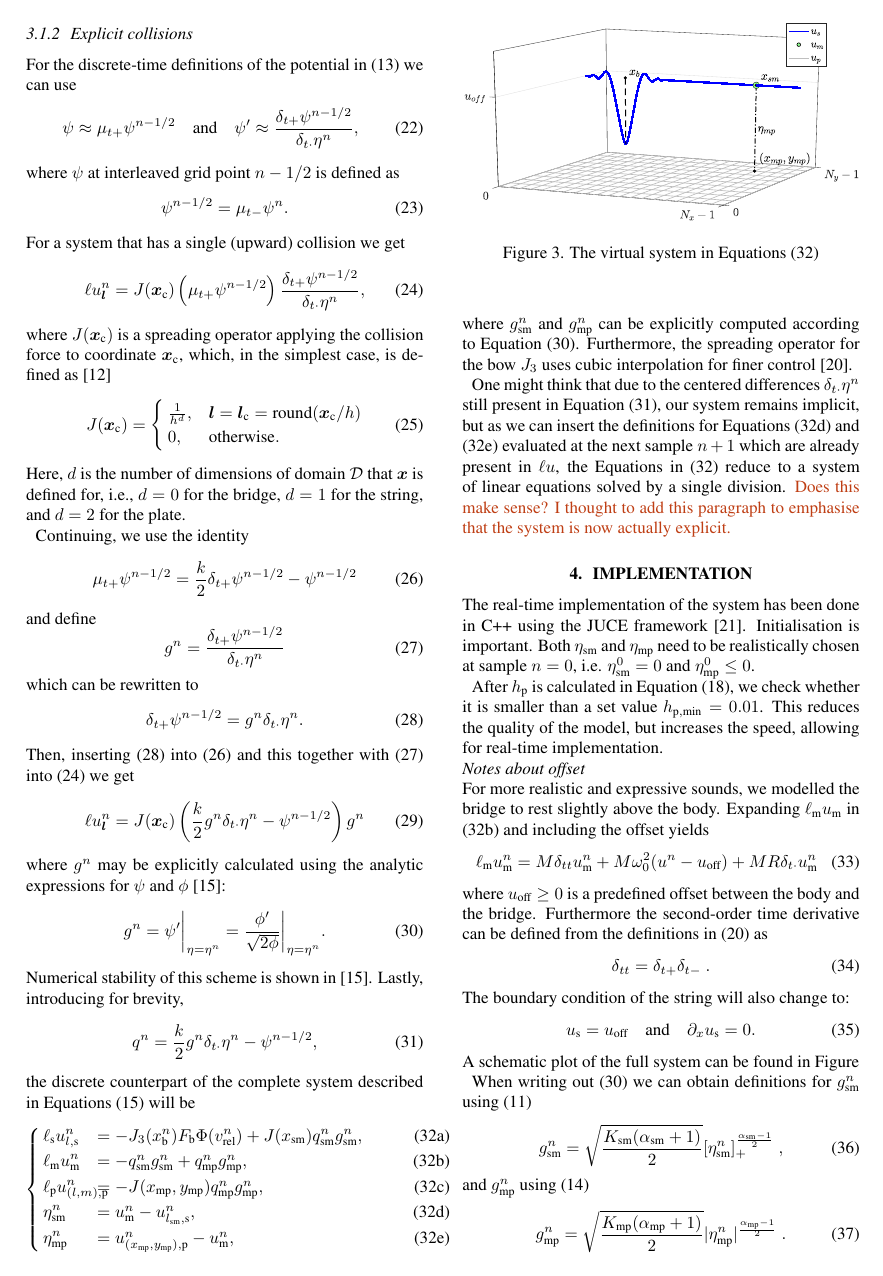
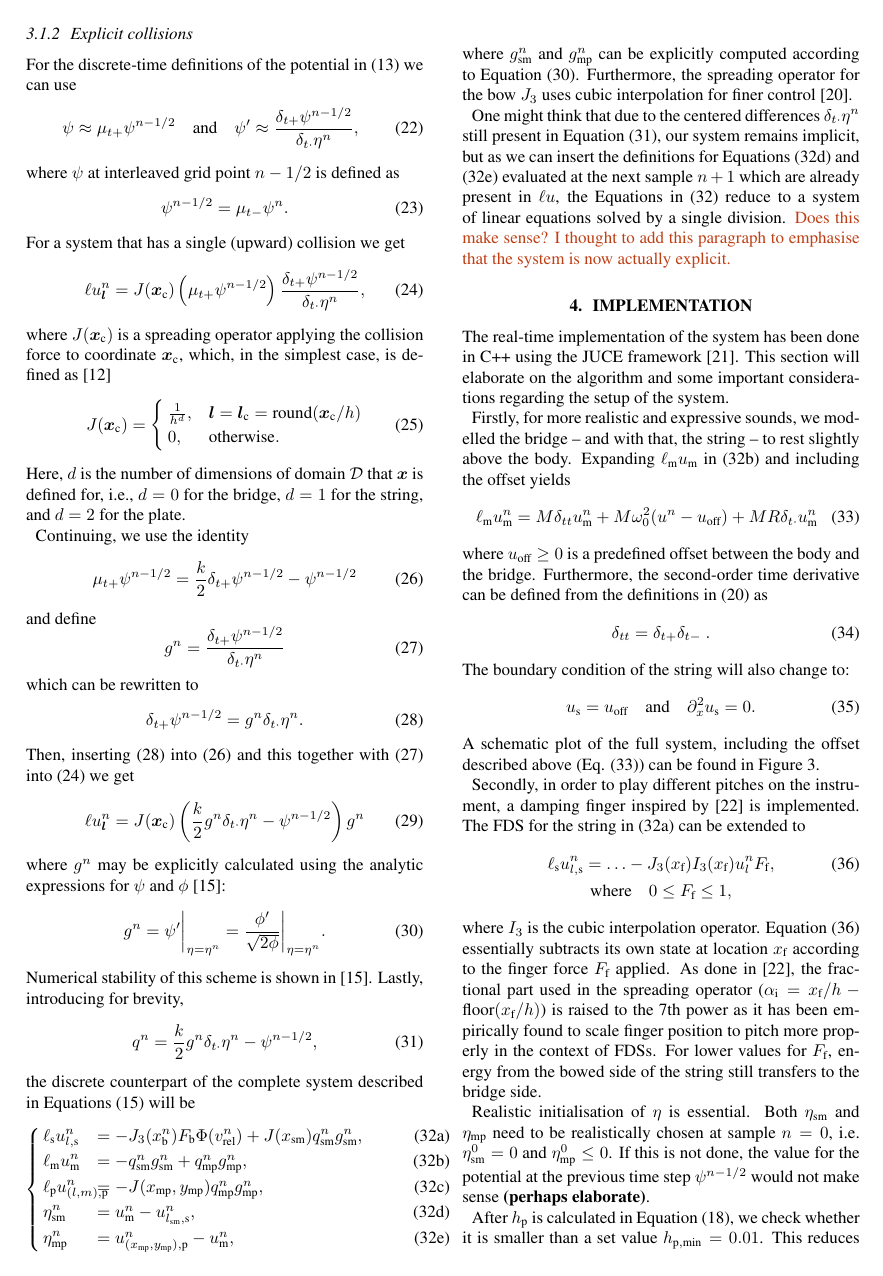
Before and after one commit to SilvinWillemsen/SMC_2020, a LaTeX paper (SMC 2020 paper template LaTeX/smc2020template.tex): page 4 of 6. Compiled offline with pdfLaTeX.

Commit message:
Updates from Overleaf

```diff
--- a/SMC 2020 paper template LaTeX/smc2020template.tex
+++ b/SMC 2020 paper template LaTeX/smc2020template.tex
@@ -495,32 +495,37 @@ where $g^n_\text{sm}$ and $g^n_\text{mp}$ can be explicitly computed according t
 
 One might think that due to the centered differences $\delta_{t\cdot}\eta^n$ still present in Equation \eqref{eq:qn}, our system remains implicit, but as we can insert the definitions for Equations \eqref{eq:etaSMDisc} and \eqref{eq:etaMPDisc} evaluated at the next sample $n+1$ which are already present in $\ell u$, the Equations in \eqref{eq:fullSystemDisc} reduce to a system of linear equations solved by a single division. \SWcomment[Does this make sense? I thought to add this paragraph to emphasise that the system is now actually explicit.]{}
 \section{Implementation}
-The real-time implementation of the system has been done in C++ using the JUCE framework \cite{JUCE2020}.
-Initialisation is important. Both $\eta_\text{sm}$ and $\eta_\text{mp}$ need to be realistically chosen at sample $n=0$, i.e. $\eta_\text{sm}^0 = 0$ and $\eta_\text{mp}^0 \leq 0$.
+The real-time implementation of the system has been done in C++ using the JUCE framework \cite{JUCE2020}. This section will elaborate on the algorithm and some important considerations regarding the setup of the system.
 
-After $h_\text{p}$ is calculated in Equation \eqref{eq:gridSpacingPlate}, we check whether it is smaller than a set value $h_{\text{p},\text{min}} = 0.01$. This reduces the quality of the model, but increases the speed, allowing for real-time implementation.
-\\
-\textit{Notes about offset}
-\\
-For more realistic and expressive sounds, we modelled the bridge to rest slightly above the body. Expanding $\ell_\text{m}u_\text{m}$ in \eqref{eq:massDisc} and including the offset yields
-\begin{equation}
+Firstly, for more realistic and expressive sounds, we modelled the bridge -- and with that, the string -- to rest slightly above the body. Expanding $\ell_\text{m}u_\text{m}$ in \eqref{eq:massDisc} and including the offset yields
+\begin{equation}\label{eq:offset}
     \ell_\text{m}u_\text{m}^n = M\delta_{tt}u_\text{m}^n+M\omega_0^2(u^n-u_\text{off})+MR\delta_{t\cdot}u_\text{m}^n
 \end{equation}
-where $u_\text{off} \geq 0$ is a predefined offset between the body and the bridge. Furthermore the second-order time derivative can be defined from the definitions in \eqref{eq:discTimeOperators} as
+where $u_\text{off} \geq 0$ is a predefined offset between the body and the bridge. Furthermore, the second-order time derivative can be defined from the definitions in \eqref{eq:discTimeOperators} as
 \begin{equation}
     \delta_{tt} = \delta_{t+}\delta_{t-}\ .
 \end{equation}
 The boundary condition of the string will also change to:
 \begin{equation}
-    u_\text{s} = u_\text{off}\quad \text{and} \quad \partial_xu_\text{s}=0.
+    u_\text{s} = u_\text{off}\quad \text{and} \quad \partial_x^2u_\text{s}=0.
 \end{equation}
-A schematic plot of the full system can be found in Figure
+A schematic plot of the full system, including the offset described above (Eq. \eqref{eq:offset}) can be found in Figure \ref{fig:trombaSystem}.
 
+Secondly, in order to play different pitches on the instrument, a damping finger inspired by \cite{Willemsen2019:SMC2020} is implemented. The FDS for the string in \eqref{eq:stringDisc} can be extended to
+\begin{gather}\label{eq:dampingFinger}
+    \ell_\text{s} u_{l,\text{s}}^n = \hdots - J_3(x_\text{f})I_3(x_\text{f})u^n_lF_\text{f},\\
+   \text{where} \quad 0\leq F_\text{f} \leq 1,\nonumber
+\end{gather}
+where $I_3$ is the cubic interpolation operator. Equation \eqref{eq:dampingFinger} essentially subtracts its own state at location $x_\text{f}$ according to the finger force $F_\text{f}$ applied. As done in \cite{Willemsen2019:SMC2020}, the fractional part used in the spreading operator ($\alpha_\text{i} = x_\text{f}/h - \text{floor}(x_\text{f}/h)$) is raised to the 7th power as it has been empirically found to scale finger position to pitch more properly in the context of FDSs. For lower values for $F_\text{f}$, energy from the bowed side of the string still transfers to the bridge side.
 
-\begin{figure}
+Realistic initialisation of $\eta$ is essential. Both $\eta_\text{sm}$ and $\eta_\text{mp}$ need to be realistically chosen at sample $n=0$, i.e. $\eta_\text{sm}^0 = 0$ and $\eta_\text{mp}^0 \leq 0$. If this is not done, the value for the potential at the previous time step $\psi^{n-1/2}$ would not make sense \textbf{(perhaps elaborate)}.
+
+After $h_\text{p}$ is calculated in Equation \eqref{eq:gridSpacingPlate}, we check whether it is smaller than a set value $h_{\text{p},\text{min}} = 0.01$. This reduces the quality of the model, but increases the speed, allowing for real-time implementation.
+
+\begin{figure}[h]
   \centering
   \includegraphics[width=1.0\columnwidth]{trombaSystem.eps}
-  \caption{The virtual system in Equations \eqref{eq:fullSystemDisc}}
+  \caption{The virtual system in Equations \eqref{eq:fullSystemDisc} including the offset in Eq. \eqref{eq:offset}, with different important coordinates highlighted. Note that $\eta_\text{sm}$ is not shown as it is close to 0 at all times. }
   \label{fig:trombaSystem}
 \end{figure}
 
@@ -533,5 +538,3 @@ and $g_\text{mp}^n$ using \eqref{eq:phiConnection}
     g_\text{mp}^n =\sqrt{\frac{K_\text{mp}(\alpha_\text{mp} + 1)}{2}} |\eta_\text{mp}^n|^{\frac{\alpha_\text{mp} - 1}{2}}\ .
 \end{equation}
 %
-The damping finger inspired by \cite{Willemsen2019:SMC2020} is implemented by extending the FDS for the string as
-\begin{gather}\label{eq:dampingFinger}
```
Also changed, not shown: SMC 2020 paper template LaTeX/smc2020template.tex (21 more changed lines).
